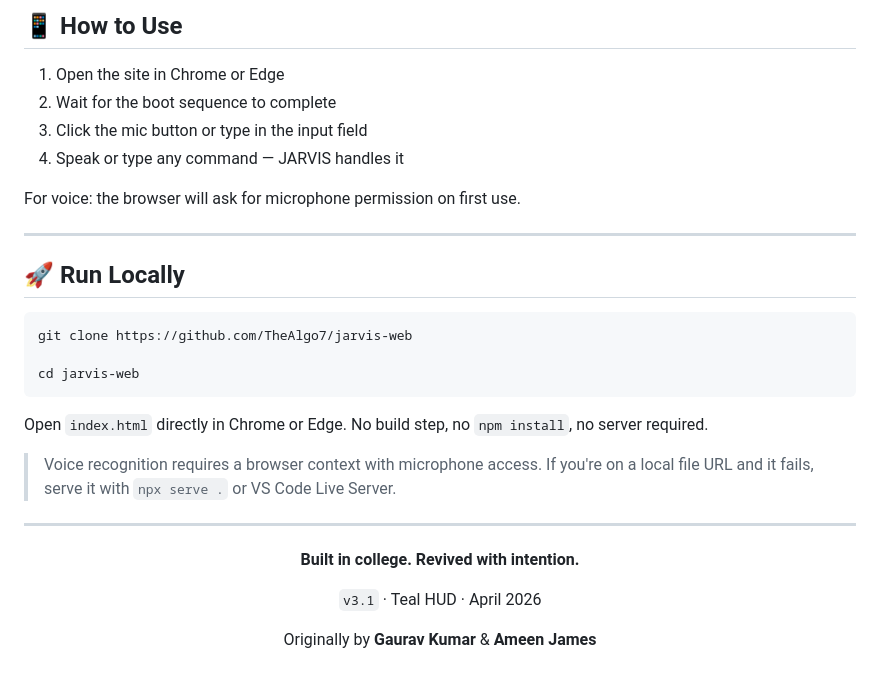
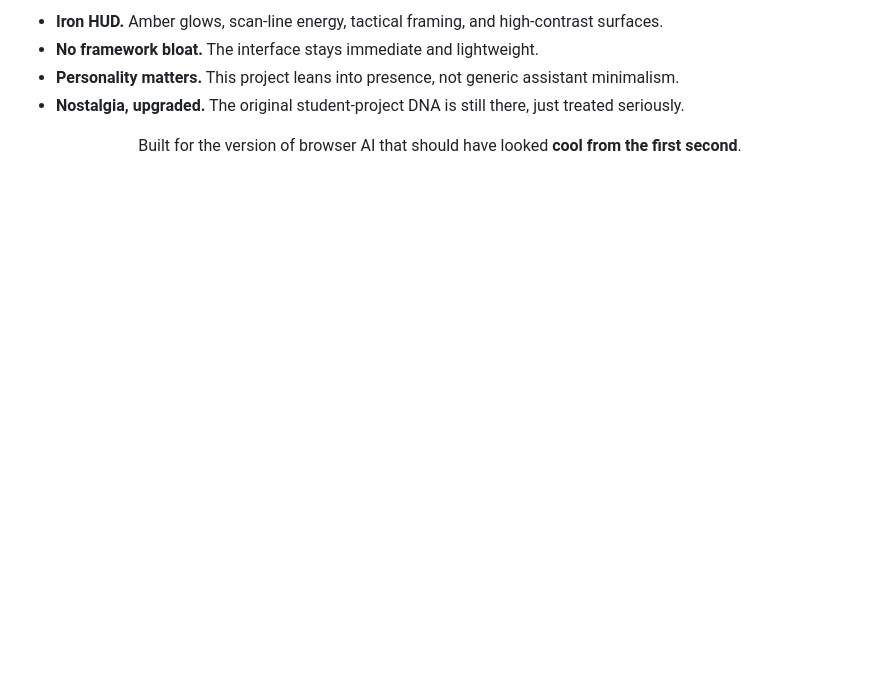
Before and after one commit to TheAlgo7/jarvis-web, a Markdown page: README.md, the part around one of its changes. GitHub-like rendering; blank space fills up the shorter version.

````diff
--- a/README.md
+++ b/README.md
@@ -149,34 +75,10 @@ The palette isn't designed *around* the GIF — it's *extracted from* it. Every
-## 📱 How to Use
-
-1. Open the site in Chrome or Edge
-2. Wait for the boot sequence to complete
-3. Click the mic button or type in the input field
-4. Speak or type any command — JARVIS handles it
-
-For voice: the browser will ask for microphone permission on first use.
-
----
-
-## 🚀 Run Locally
-
-```bash
-git clone https://github.com/TheAlgo7/jarvis-web
-
-cd jarvis-web
-```
-
-Open `index.html` directly in Chrome or Edge. No build step, no `npm install`, no server required.
-
-> Voice recognition requires a browser context with microphone access. If you're on a local file URL and it fails, serve it with `npx serve .` or VS Code Live Server.
-
----
+- **Iron HUD.** Amber glows, scan-line energy, tactical framing, and high-contrast surfaces.
+- **No framework bloat.** The interface stays immediate and lightweight.
+- **Personality matters.** This project leans into presence, not generic assistant minimalism.
+- **Nostalgia, upgraded.** The original student-project DNA is still there, just treated seriously.
 
 <div align="center">
 
-**Built in college. Revived with intention.**
-
-`v3.1` · Teal HUD · April 2026
-
-Originally by **Gaurav Kumar** & **Ameen James**
+Built for the version of browser AI that should have looked **cool from the first second**.
 
 </div>
````
Also changed, not shown: other parts of README.md (+40 -114 lines).
